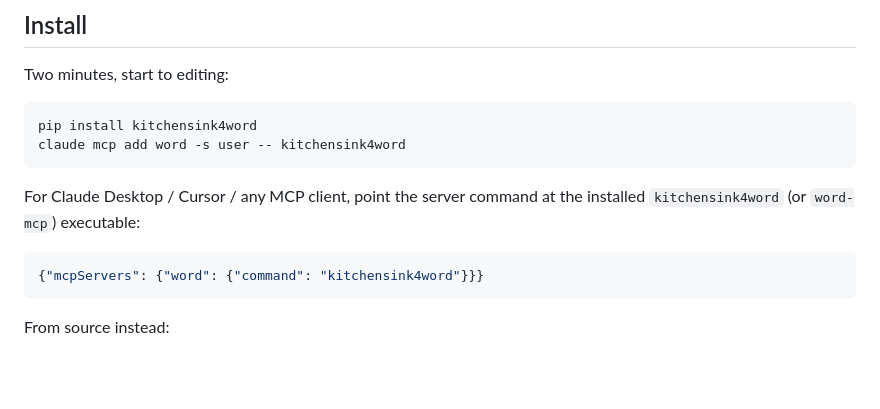
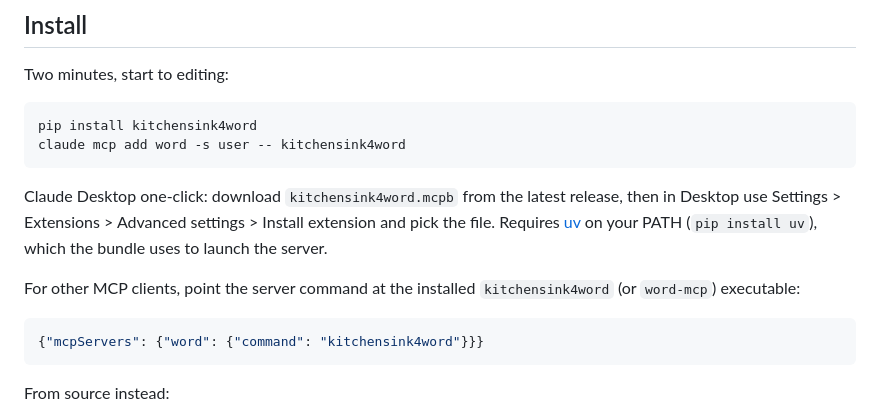
Before and after one commit to nometalalchemist/KitchenSink4Word, a Markdown page: README.md, the part around the change. GitHub-like rendering; blank space fills up the shorter version.

````diff
--- a/README.md
+++ b/README.md
@@ -173,8 +173,13 @@ pip install kitchensink4word
 claude mcp add word -s user -- kitchensink4word
 ```
 
-For Claude Desktop / Cursor / any MCP client, point the server command at the
-installed `kitchensink4word` (or `word-mcp`) executable:
+Claude Desktop one-click: download `kitchensink4word.mcpb` from the latest
+release, then in Desktop use Settings > Extensions > Advanced settings >
+Install extension and pick the file. Requires [uv](https://docs.astral.sh/uv/)
+on your PATH (`pip install uv`), which the bundle uses to launch the server.
+
+For other MCP clients, point the server command at the installed
+`kitchensink4word` (or `word-mcp`) executable:
 
 ```json
 {"mcpServers": {"word": {"command": "kitchensink4word"}}}
````
Also changed, not shown: bundle/README-bundle.md (+9 -0 lines).
